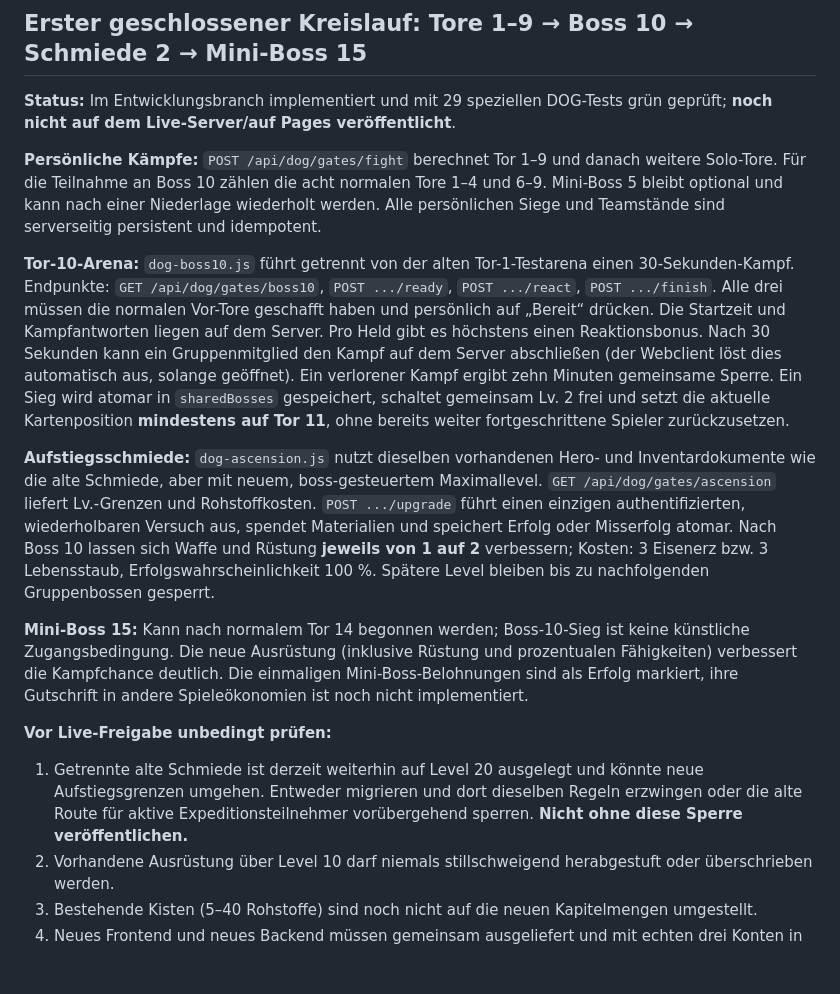
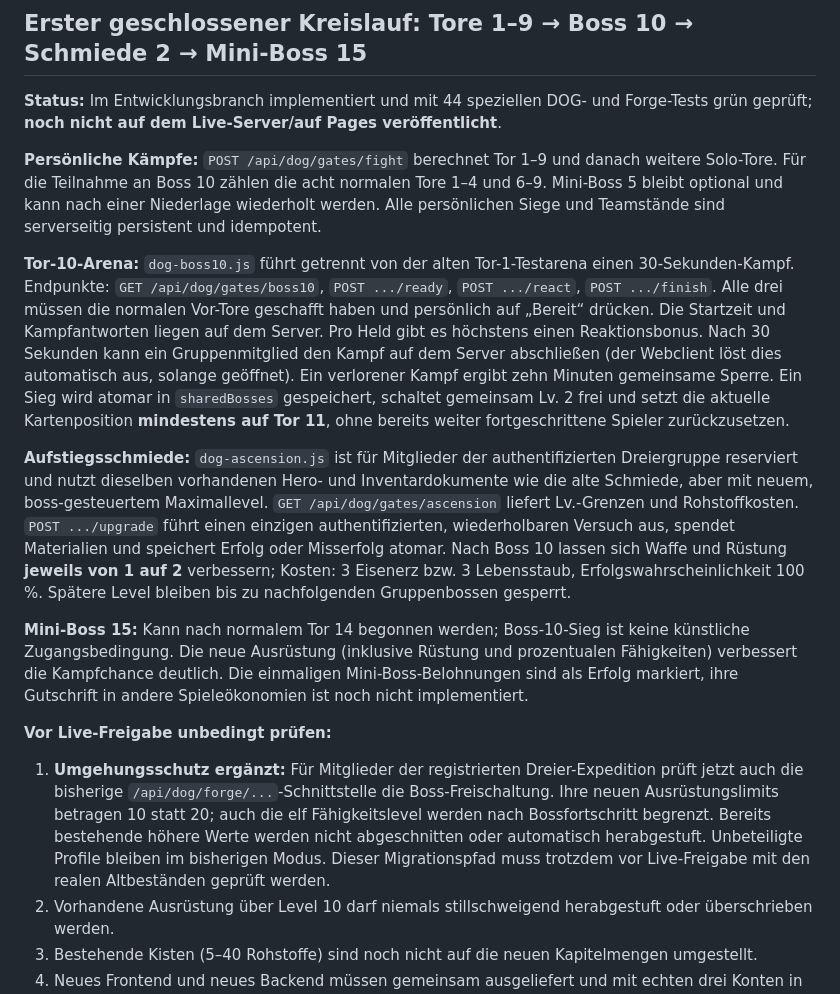
Before and after one commit to schmitti92/serverfinal, a Markdown page: BALANCE_100_TORE.md, the part around the change. GitHub-like rendering; blank space fills up the shorter version.

Commit message:
docs(dog): record unified legacy forge guard and 44 passing focused tests

```diff
--- a/BALANCE_100_TORE.md
+++ b/BALANCE_100_TORE.md
@@ -27,18 +27,18 @@ Ein gemeinsamer Dreier-Kader wird aus der bestehenden `dog-boss.js`-Teamstruktur
 
 ## Erster geschlossener Kreislauf: Tore 1–9 → Boss 10 → Schmiede 2 → Mini-Boss 15
 
-**Status:** Im Entwicklungsbranch implementiert und mit 29 speziellen DOG-Tests grün geprüft; **noch nicht auf dem Live-Server/auf Pages veröffentlicht**.
+**Status:** Im Entwicklungsbranch implementiert und mit 44 speziellen DOG- und Forge-Tests grün geprüft; **noch nicht auf dem Live-Server/auf Pages veröffentlicht**.
 
 **Persönliche Kämpfe:** `POST /api/dog/gates/fight` berechnet Tor 1–9 und danach weitere Solo-Tore. Für die Teilnahme an Boss 10 zählen die acht normalen Tore 1–4 und 6–9. Mini-Boss 5 bleibt optional und kann nach einer Niederlage wiederholt werden. Alle persönlichen Siege und Teamstände sind serverseitig persistent und idempotent.
 
 **Tor-10-Arena:** `dog-boss10.js` führt getrennt von der alten Tor-1-Testarena einen 30-Sekunden-Kampf. Endpunkte: `GET /api/dog/gates/boss10`, `POST .../ready`, `POST .../react`, `POST .../finish`. Alle drei müssen die normalen Vor-Tore geschafft haben und persönlich auf „Bereit“ drücken. Die Startzeit und Kampfantworten liegen auf dem Server. Pro Held gibt es höchstens einen Reaktionsbonus. Nach 30 Sekunden kann ein Gruppenmitglied den Kampf auf dem Server abschließen (der Webclient löst dies automatisch aus, solange geöffnet). Ein verlorener Kampf ergibt zehn Minuten gemeinsame Sperre. Ein Sieg wird atomar in `sharedBosses` gespeichert, schaltet gemeinsam Lv. 2 frei und setzt die aktuelle Kartenposition **mindestens auf Tor 11**, ohne bereits weiter fortgeschrittene Spieler zurückzusetzen.
 
-**Aufstiegsschmiede:** `dog-ascension.js` nutzt dieselben vorhandenen Hero- und Inventardokumente wie die alte Schmiede, aber mit neuem, boss-gesteuertem Maximallevel. `GET /api/dog/gates/ascension` liefert Lv.-Grenzen und Rohstoffkosten. `POST .../upgrade` führt einen einzigen authentifizierten, wiederholbaren Versuch aus, spendet Materialien und speichert Erfolg oder Misserfolg atomar. Nach Boss 10 lassen sich Waffe und Rüstung **jeweils von 1 auf 2** verbessern; Kosten: 3 Eisenerz bzw. 3 Lebensstaub, Erfolgswahrscheinlichkeit 100 %. Spätere Level bleiben bis zu nachfolgenden Gruppenbossen gesperrt.
+**Aufstiegsschmiede:** `dog-ascension.js` ist für Mitglieder der authentifizierten Dreiergruppe reserviert und nutzt dieselben vorhandenen Hero- und Inventardokumente wie die alte Schmiede, aber mit neuem, boss-gesteuertem Maximallevel. `GET /api/dog/gates/ascension` liefert Lv.-Grenzen und Rohstoffkosten. `POST .../upgrade` führt einen einzigen authentifizierten, wiederholbaren Versuch aus, spendet Materialien und speichert Erfolg oder Misserfolg atomar. Nach Boss 10 lassen sich Waffe und Rüstung **jeweils von 1 auf 2** verbessern; Kosten: 3 Eisenerz bzw. 3 Lebensstaub, Erfolgswahrscheinlichkeit 100 %. Spätere Level bleiben bis zu nachfolgenden Gruppenbossen gesperrt.
 
 **Mini-Boss 15:** Kann nach normalem Tor 14 begonnen werden; Boss-10-Sieg ist keine künstliche Zugangsbedingung. Die neue Ausrüstung (inklusive Rüstung und prozentualen Fähigkeiten) verbessert die Kampfchance deutlich. Die einmaligen Mini-Boss-Belohnungen sind als Erfolg markiert, ihre Gutschrift in andere Spieleökonomien ist noch nicht implementiert.
 
 **Vor Live-Freigabe unbedingt prüfen:**
-1. Getrennte alte Schmiede ist derzeit weiterhin auf Level 20 ausgelegt und könnte neue Aufstiegsgrenzen umgehen. Entweder migrieren und dort dieselben Regeln erzwingen oder die alte Route für aktive Expeditionsteilnehmer vorübergehend sperren. **Nicht ohne diese Sperre veröffentlichen.**
+1. **Umgehungsschutz ergänzt:** Für Mitglieder der registrierten Dreier-Expedition prüft jetzt auch die bisherige `/api/dog/forge/...`-Schnittstelle die Boss-Freischaltung. Ihre neuen Ausrüstungslimits betragen 10 statt 20; auch die elf Fähigkeitslevel werden nach Bossfortschritt begrenzt. Bereits bestehende höhere Werte werden nicht abgeschnitten oder automatisch herabgestuft. Unbeteiligte Profile bleiben im bisherigen Modus. Dieser Migrationspfad muss trotzdem vor Live-Freigabe mit den realen Altbeständen geprüft werden.
 2. Vorhandene Ausrüstung über Level 10 darf niemals stillschweigend herabgestuft oder überschrieben werden.
 3. Bestehende Kisten (5–40 Rohstoffe) sind noch nicht auf die neuen Kapitelmengen umgestellt.
 4. Neues Frontend und neues Backend müssen gemeinsam ausgeliefert und mit echten drei Konten in einem isolierten Testsystem geprüft werden. Alte Boss-Testarena bleibt getrennt.
```
